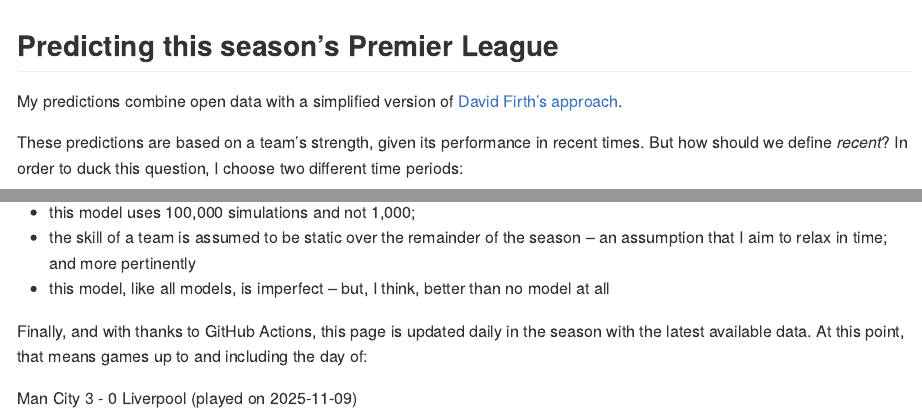
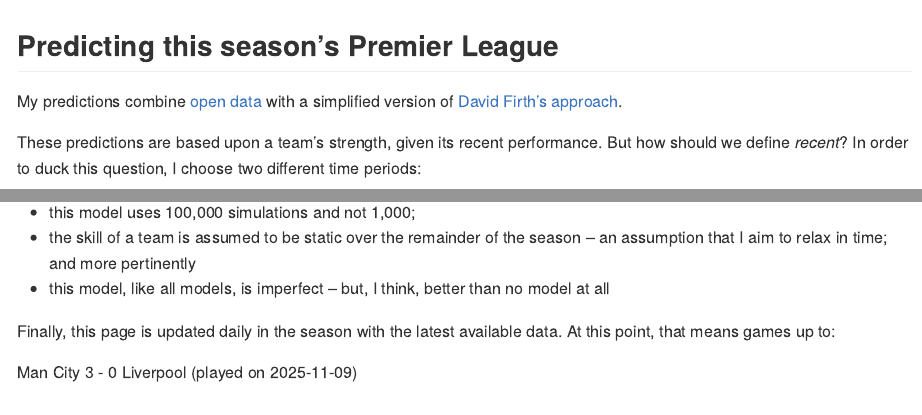
Before and after one commit to p0bs/PL-scan, an R Markdown document (README.Rmd): the page in a window 1100 px wide, from its top, and a second part further down, joined at a grey line. Rendered offline with R 4.5, knitr and Pandoc, with nearby package versions.

Commit message:
Tweak README

```diff
--- a/README.Rmd
+++ b/README.Rmd
@@ -12,9 +12,9 @@ knitr::opts_chunk$set(
 
 ## Predicting this season's Premier League
 
-My predictions combine open data with a simplified version of [David Firth's approach](https://github.com/DavidFirth/alt3code).
+My predictions combine [open data](https://www.football-data.co.uk/mmz4281/2526/E0.csv) with a simplified version of [David Firth's approach](https://github.com/DavidFirth/alt3code).
 
-These predictions are based on a team's strength, given its performance in recent times. But how should we define *recent*? In order to duck this question, I choose two different time periods:
+These predictions are based upon a team's strength, given its recent performance. But how should we define *recent*? In order to duck this question, I choose two different time periods:
 
   * over all of last season and this season so far; and
   * over the last 19 games (i.e. half season)
@@ -77,7 +77,7 @@ Please note that 0.0% and 100.0% outcomes do not necessarily signify certainty i
   * this model, like all models, is imperfect -- but, I think, better than no model at all
 
 
-Finally, and with thanks to GitHub Actions, this page is updated daily in the season with the latest available data. At this point, that means games up to and including the day of:
+Finally, this page is updated daily in the season with the latest available data. At this point, that means games up to:
 
 `r readr::read_csv(
   file = "latest_game.csv",
```
